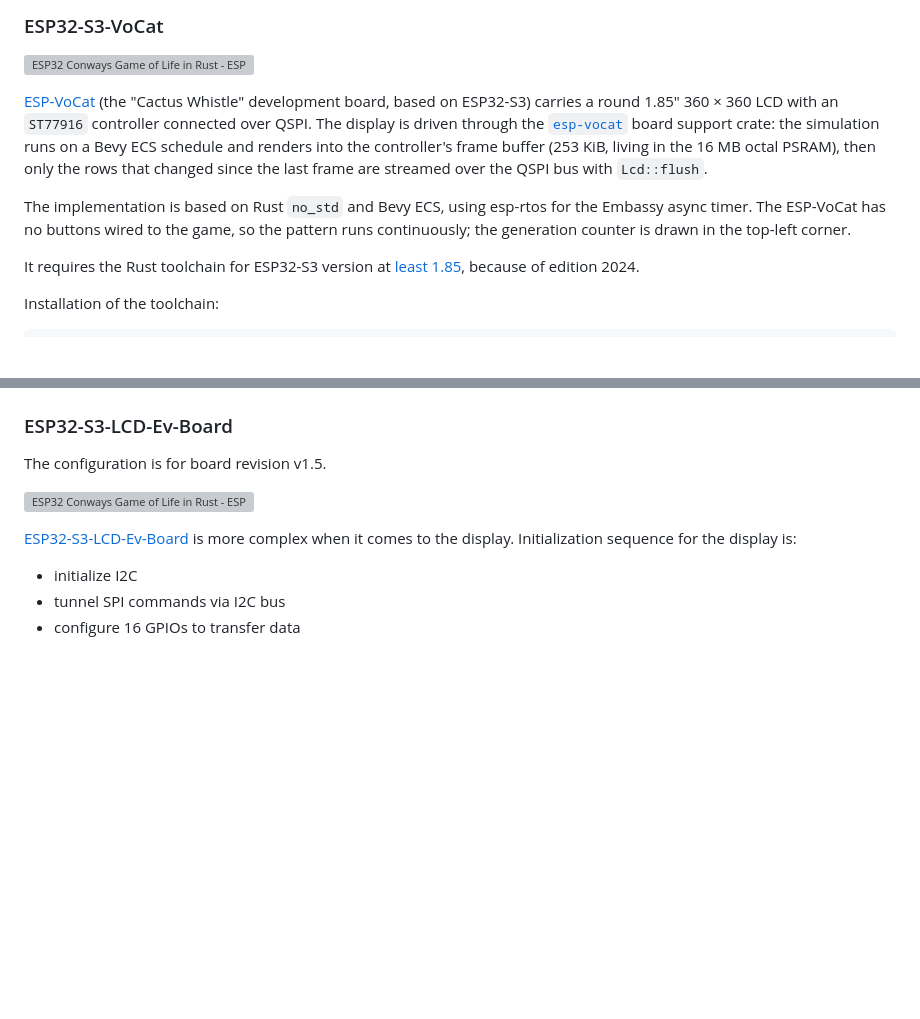
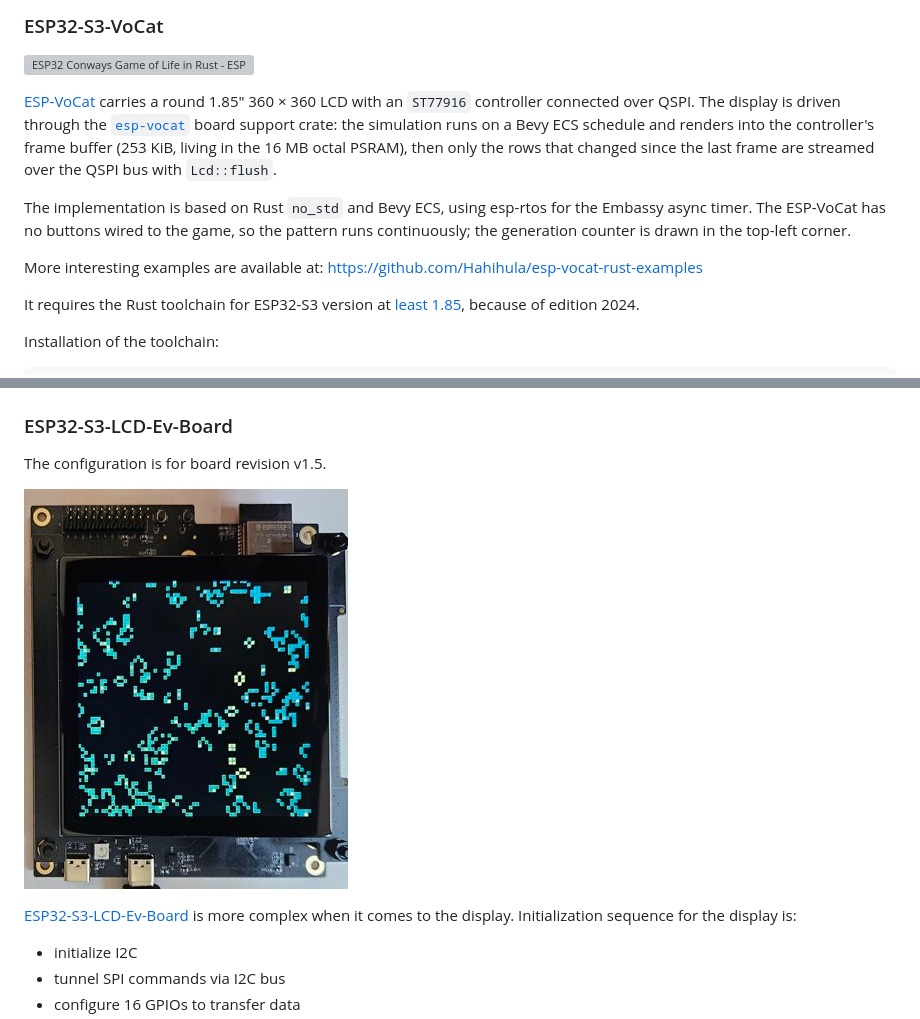
Before and after one commit to georgik/esp32-conways-game-of-life-rs, a Markdown page: README.md, 2 parts joined by grey strips. Rendered like a GitHub page; blank space fills up the shorter version; grey boxes are pictures that could not be loaded.

Commit message:
doc: update reference to vocat

```diff
--- a/README.md
+++ b/README.md
@@ -295,8 +295,7 @@ cargo install --git https://github.com/georgik/embedded-screenshot-rs embedded-s
 
 ![ESP32 Conways Game of Life in Rust - ESP-VoCat with Bevy ECS](docs/esp32-s3-vocat-conway.webp)
 
-[ESP-VoCat](https://github.com/espressif/esp-vocat) (the "Cactus Whistle"
-development board, based on ESP32-S3) carries a round 1.85″ 360 × 360 LCD with
+[ESP-VoCat](https://github.com/espressif/esp-vocat) carries a round 1.85″ 360 × 360 LCD with
 an `ST77916` controller connected over QSPI. The display is driven through the
 [`esp-vocat`](https://github.com/Hahihula/esp-vocat-rust-examples) board
 support crate: the simulation runs on a Bevy ECS schedule and renders into the
@@ -308,6 +307,8 @@ The implementation is based on Rust `no_std` and Bevy ECS, using esp-rtos for
 the Embassy async timer. The ESP-VoCat has no buttons wired to the game, so the
 pattern runs continuously; the generation counter is drawn in the top-left
 corner.
+
+More interesting examples are available at: https://github.com/Hahihula/esp-vocat-rust-examples
 
 It requires the Rust toolchain for ESP32-S3 version at
 [least 1.85](https://github.com/esp-rs/rust-build/releases/tag/v1.85.0.0),
@@ -332,7 +333,7 @@ cargo run --release
 
 The configuration is for board revision v1.5.
 
-![ESP32 Conways Game of Life in Rust - ESP32-S3-LCD-Ev-Board with Bevy ECS](docs/esp32s3-lcd-ev-board-conway.jpg)
+![ESP32 Conways Game of Life in Rust - ESP32-S3-LCD-Ev-Board with Bevy ECS](docs/esp32-s3-lcd-ev-board-conway.jpg)
 
 [ESP32-S3-LCD-Ev-Board](https://docs.espressif.com/projects/esp-dev-kits/en/latest/esp32s3/esp32s3-lcd-ev-board/index.html)
 is more complex when it comes to the display. Initialization sequence for the display is:
```
